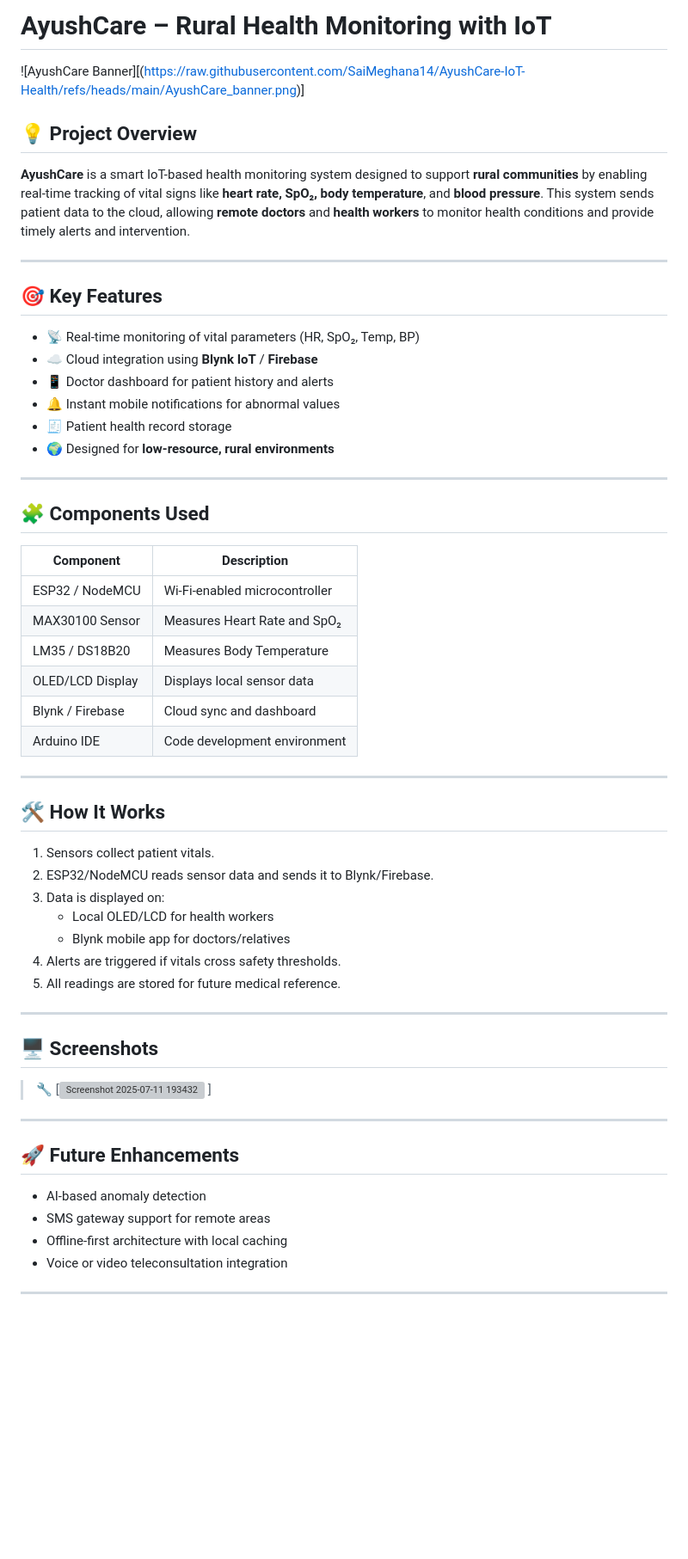
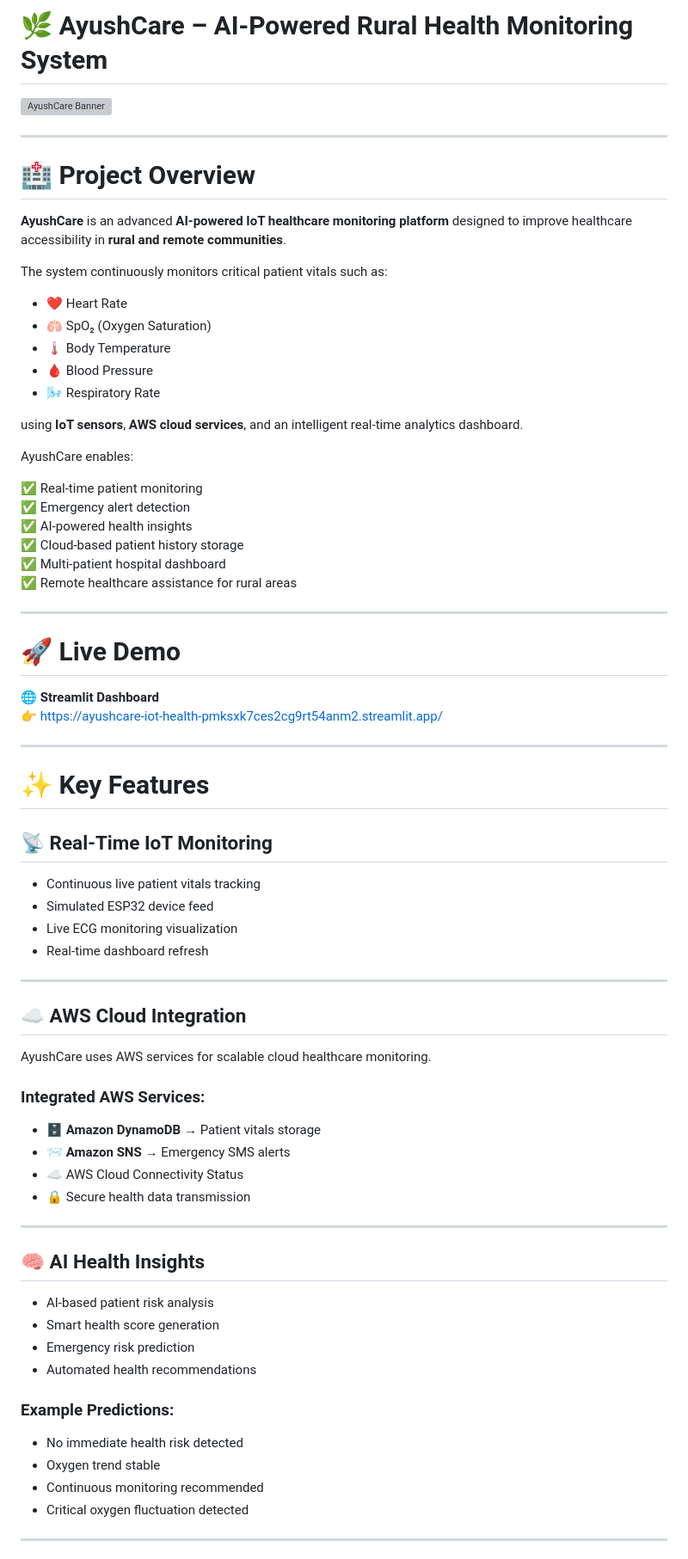
Before and after one commit to SaiMeghana14/AyushCare-IoT-Health, a Markdown page: README.md, the part around one of its changes. Shown at 86% size. GitHub-like rendering; blank space fills up the shorter version; grey boxes are pictures that could not be loaded.

```diff
--- a/README.md
+++ b/README.md
@@ -1,62 +1,74 @@
-# AyushCare – Rural Health Monitoring with IoT
+# 🌿 AyushCare – AI-Powered Rural Health Monitoring System
 
-![AyushCare Banner][(https://raw.githubusercontent.com/SaiMeghana14/AyushCare-IoT-Health/refs/heads/main/AyushCare_banner.png)]
-
-## 💡 Project Overview
-
-**AyushCare** is a smart IoT-based health monitoring system designed to support **rural communities** by enabling real-time tracking of vital signs like **heart rate, SpO₂, body temperature**, and **blood pressure**. This system sends patient data to the cloud, allowing **remote doctors** and **health workers** to monitor health conditions and provide timely alerts and intervention.
+![AyushCare Banner](https://raw.githubusercontent.com/SaiMeghana14/AyushCare-IoT-Health/refs/heads/main/AyushCare_banner.png)
 
 ---
 
-## 🎯 Key Features
+# 🏥 Project Overview
 
-- 📡 Real-time monitoring of vital parameters (HR, SpO₂, Temp, BP)
-- ☁️ Cloud integration using **Blynk IoT** / **Firebase**
-- 📱 Doctor dashboard for patient history and alerts
-- 🔔 Instant mobile notifications for abnormal values
-- 🧾 Patient health record storage
-- 🌍 Designed for **low-resource, rural environments**
+**AyushCare** is an advanced **AI-powered IoT healthcare monitoring platform** designed to improve healthcare accessibility in **rural and remote communities**.
+
+The system continuously monitors critical patient vitals such as:
+
+- ❤️ Heart Rate
+- 🫁 SpO₂ (Oxygen Saturation)
+- 🌡 Body Temperature
+- 🩸 Blood Pressure
+- 🌬 Respiratory Rate
+
+using **IoT sensors**, **AWS cloud services**, and an intelligent real-time analytics dashboard.
+
+AyushCare enables:
+
+✅ Real-time patient monitoring
+✅ Emergency alert detection
+✅ AI-powered health insights
+✅ Cloud-based patient history storage
+✅ Multi-patient hospital dashboard
+✅ Remote healthcare assistance for rural areas
 
 ---
 
-## 🧩 Components Used
+# 🚀 Live Demo
 
-| Component          | Description                        |
-|-------------------|------------------------------------|
-| ESP32 / NodeMCU    | Wi-Fi-enabled microcontroller      |
-| MAX30100 Sensor    | Measures Heart Rate and SpO₂       |
-| LM35 / DS18B20     | Measures Body Temperature          |
-| OLED/LCD Display   | Displays local sensor data         |
-| Blynk / Firebase   | Cloud sync and dashboard           |
-| Arduino IDE        | Code development environment       |
+🌐 **Streamlit Dashboard**
+👉 https://ayushcare-iot-health-pmksxk7ces2cg9rt54anm2.streamlit.app/
 
 ---
 
-## 🛠️ How It Works
+# ✨ Key Features
 
-1. Sensors collect patient vitals.
-2. ESP32/NodeMCU reads sensor data and sends it to Blynk/Firebase.
-3. Data is displayed on:
-   - Local OLED/LCD for health workers
-   - Blynk mobile app for doctors/relatives
-4. Alerts are triggered if vitals cross safety thresholds.
-5. All readings are stored for future medical reference.
+## 📡 Real-Time IoT Monitoring
+- Continuous live patient vitals tracking
+- Simulated ESP32 device feed
+- Live ECG monitoring visualization
+- Real-time dashboard refresh
 
 ---
 
-## 🖥️ Screenshots
+## ☁ AWS Cloud Integration
 
-> 🔧 [<img width="1279" height="570" alt="Screenshot 2025-07-11 193432" src="https://github.com/user-attachments/assets/bf971634-0031-4330-be08-31948089b3ea" />
-]
+AyushCare uses AWS services for scalable cloud healthcare monitoring.
+
+### Integrated AWS Services:
+- 🗄 **Amazon DynamoDB** → Patient vitals storage
+- 📨 **Amazon SNS** → Emergency SMS alerts
+- ☁ AWS Cloud Connectivity Status
+- 🔒 Secure health data transmission
 
 ---
 
-## 🚀 Future Enhancements
+## 🧠 AI Health Insights
+- AI-based patient risk analysis
+- Smart health score generation
+- Emergency risk prediction
+- Automated health recommendations
 
-- AI-based anomaly detection
-- SMS gateway support for remote areas
-- Offline-first architecture with local caching
-- Voice or video teleconsultation integration
+### Example Predictions:
+- No immediate health risk detected
+- Oxygen trend stable
+- Continuous monitoring recommended
+- Critical oxygen fluctuation detected
 
 ---
 
```
Also changed, not shown: other parts of README.md (+238 -47 lines).
